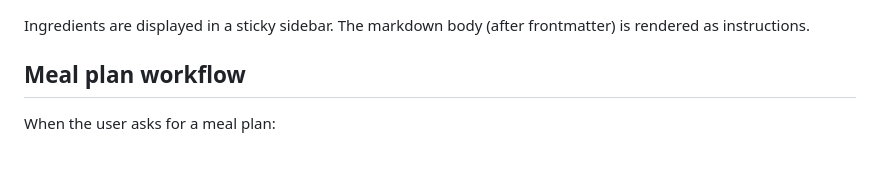
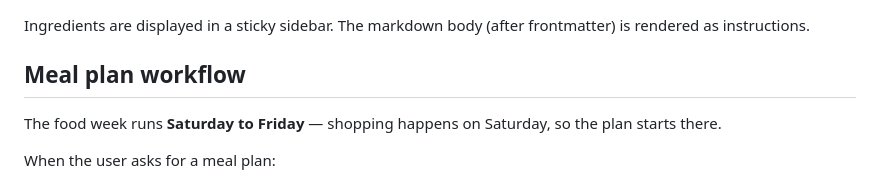
Before and after one commit to sejrsgaard/spisetid, a Markdown page: CLAUDE.md, the part around the change. GitHub-like rendering; blank space fills up the shorter version.

Commit message:
docs: note that food week runs Saturday to Friday
Co-Authored-By: Claude Sonnet 4.6 <noreply@anthropic.com>

```diff
--- a/CLAUDE.md
+++ b/CLAUDE.md
@@ -45,6 +45,8 @@ ingredients:
 Ingredients are displayed in a sticky sidebar. The markdown body (after frontmatter) is rendered as instructions.
 
 ## Meal plan workflow
+
+The food week runs **Saturday to Friday** — shopping happens on Saturday, so the plan starts there.
 
 When the user asks for a meal plan:
 1. Read `recipes/index.json` and relevant recipe files to see available ingredients
```
